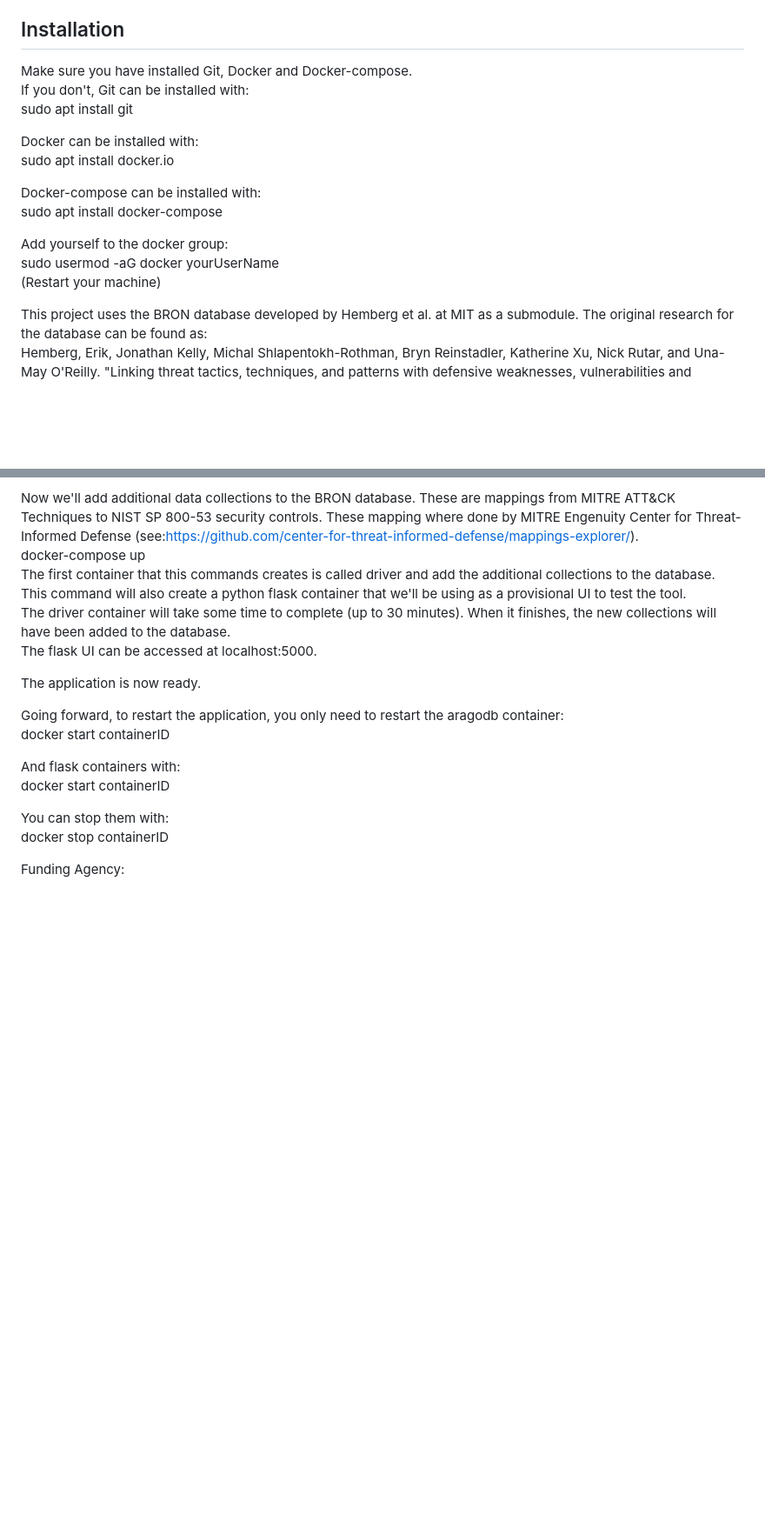
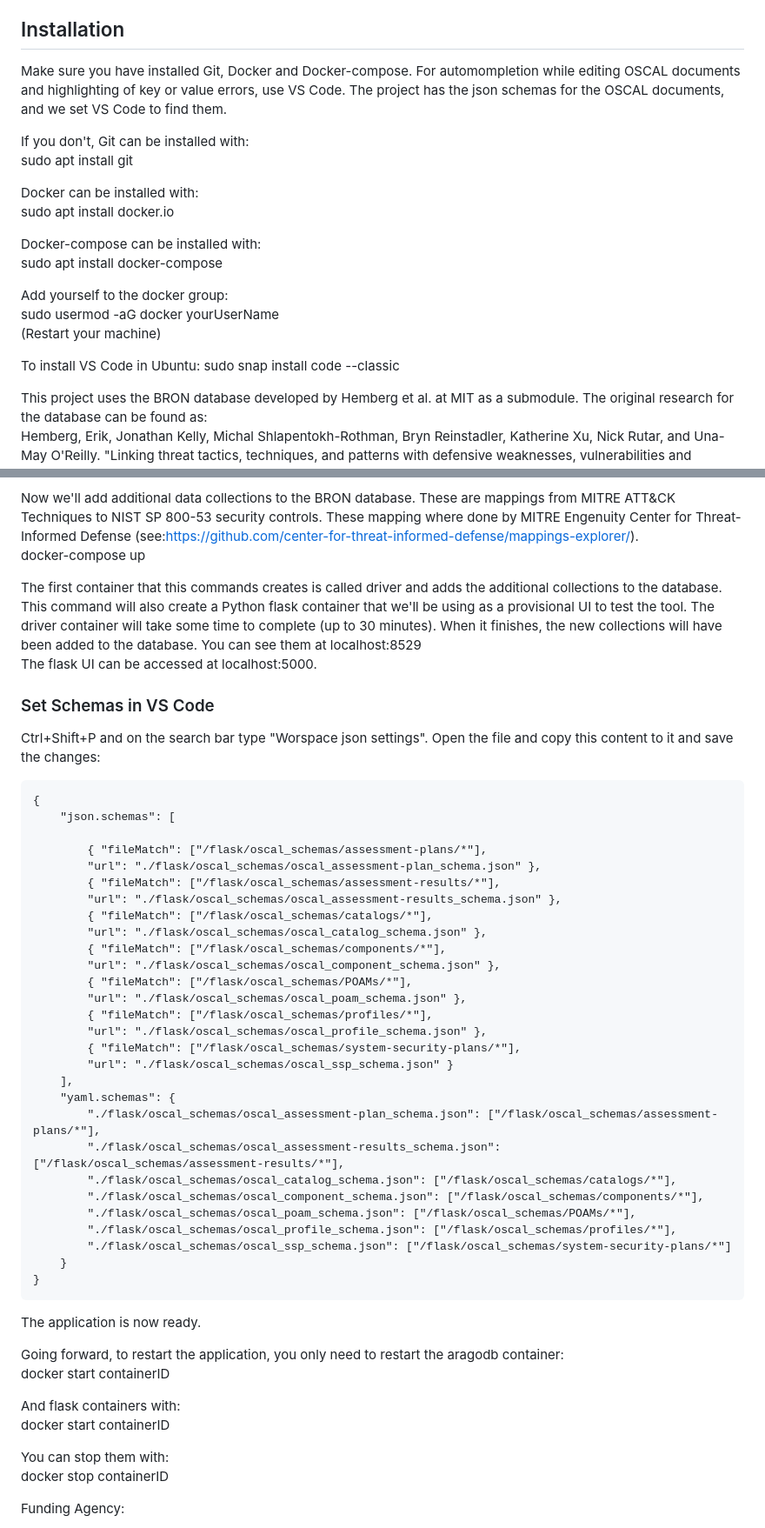
Before and after one commit to MSUSEL/msusel-ssp-manager, a Markdown page: README.md, 2 parts joined by grey strips. Shown at 87% size. Drawn GitHub-style; blank space fills up the shorter version.

````diff
--- a/README.md
+++ b/README.md
@@ -4,7 +4,8 @@ This research proyect is currently under development. <br />
 It runs on Linux (In particular, it is being developed on Ubuntu 22.04). <br />
 
 ## Installation
-Make sure you have installed Git, Docker and Docker-compose. <br />
+Make sure you have installed Git, Docker and Docker-compose. For automompletion while editing OSCAL documents and highlighting of key or value errors, use VS Code. The project has the json schemas for the OSCAL documents, and we set VS Code to find them.<br />
+
 If you don't, Git can be installed with: <br />
 sudo apt install git <br />
 
@@ -17,6 +18,10 @@ sudo apt install docker-compose <br />
 Add yourself to the docker group: <br />
 sudo usermod -aG docker yourUserName <br />
 (Restart your machine) <br />
+
+To install VS Code in Ubuntu:
+sudo snap install code --classic
+
 
 This project uses the BRON database developed by Hemberg et al. at MIT as a submodule. The original research for the database can be found as: <br />
 Hemberg, Erik, Jonathan Kelly, Michal Shlapentokh-Rothman, Bryn Reinstadler, Katherine Xu, Nick Rutar, and Una-May O'Reilly. "Linking threat tactics, techniques, and patterns with defensive weaknesses, vulnerabilities and affected platform configurations for cyber hunting." arXiv preprint arXiv:2010.00533 (2020). <br />
@@ -49,9 +54,42 @@ cd flask <br />
 
 Now we'll add additional data collections to the BRON database. These are mappings from MITRE ATT&CK Techniques to NIST SP 800-53 security controls. These mapping where done by MITRE Engenuity Center for Threat-Informed Defense (see:https://github.com/center-for-threat-informed-defense/mappings-explorer/). <br />
 docker-compose up <br />
-The first container that this commands creates is called driver and add the additional collections to the database. This command will also create a python flask container that we'll be using as a provisional UI to test the tool. <br />
-The driver container will take some time to complete (up to 30 minutes). When it finishes, the new collections will have been added to the database. <br />
+
+The first container that this commands creates is called driver and adds the additional collections to the database. This command will also create a Python flask container that we'll be using as a provisional UI to test the tool. The driver container will take some time to complete (up to 30 minutes). When it finishes, the new collections will have been added to the database. You can see them at localhost:8529 <br />
 The flask UI can be accessed at localhost:5000. <br />
+
+### Set Schemas in VS Code
+Ctrl+Shift+P and on the search bar type "Worspace json settings". Open the file and copy this content to it and save the changes:<br />
+```
+{
+    "json.schemas": [
+
+        { "fileMatch": ["/flask/oscal_schemas/assessment-plans/*"],
+        "url": "./flask/oscal_schemas/oscal_assessment-plan_schema.json" },
+        { "fileMatch": ["/flask/oscal_schemas/assessment-results/*"],
+        "url": "./flask/oscal_schemas/oscal_assessment-results_schema.json" },
+        { "fileMatch": ["/flask/oscal_schemas/catalogs/*"],
+        "url": "./flask/oscal_schemas/oscal_catalog_schema.json" },
+        { "fileMatch": ["/flask/oscal_schemas/components/*"],
+        "url": "./flask/oscal_schemas/oscal_component_schema.json" },
+        { "fileMatch": ["/flask/oscal_schemas/POAMs/*"],
+        "url": "./flask/oscal_schemas/oscal_poam_schema.json" },
+        { "fileMatch": ["/flask/oscal_schemas/profiles/*"],
+        "url": "./flask/oscal_schemas/oscal_profile_schema.json" },
+        { "fileMatch": ["/flask/oscal_schemas/system-security-plans/*"],
+        "url": "./flask/oscal_schemas/oscal_ssp_schema.json" }
+    ],
+    "yaml.schemas": {
+        "./flask/oscal_schemas/oscal_assessment-plan_schema.json": ["/flask/oscal_schemas/assessment-plans/*"],
+        "./flask/oscal_schemas/oscal_assessment-results_schema.json": ["/flask/oscal_schemas/assessment-results/*"],
+        "./flask/oscal_schemas/oscal_catalog_schema.json": ["/flask/oscal_schemas/catalogs/*"],
+        "./flask/oscal_schemas/oscal_component_schema.json": ["/flask/oscal_schemas/components/*"],
+        "./flask/oscal_schemas/oscal_poam_schema.json": ["/flask/oscal_schemas/POAMs/*"],
+        "./flask/oscal_schemas/oscal_profile_schema.json": ["/flask/oscal_schemas/profiles/*"],
+        "./flask/oscal_schemas/oscal_ssp_schema.json": ["/flask/oscal_schemas/system-security-plans/*"]
+    }
+}
+```
 
 The application is now ready. <br />
 
````
